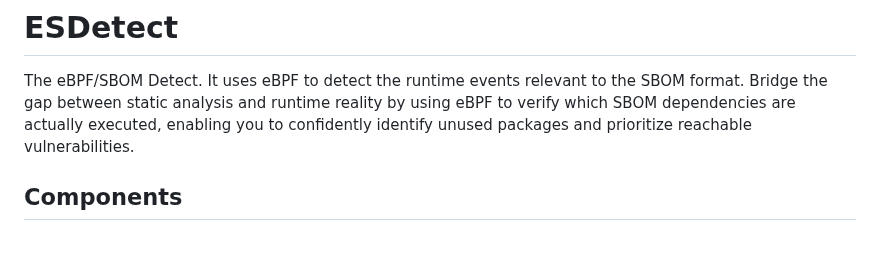
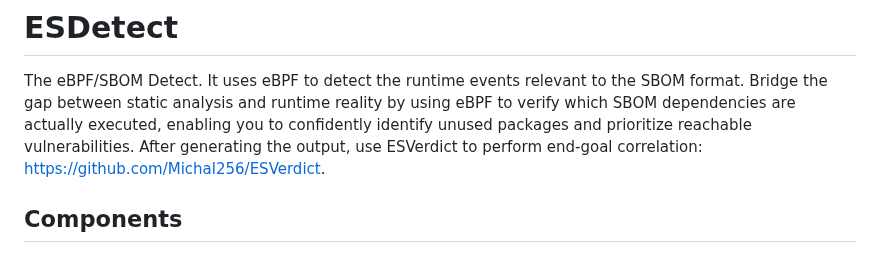
Before and after one commit to Michal256/ESDetect, a Markdown page: README.md, the part around the change. Drawn GitHub-style.

```diff
--- a/README.md
+++ b/README.md
@@ -1,6 +1,7 @@
 # ESDetect
 
 The eBPF/SBOM Detect. It uses eBPF to detect the runtime events relevant to the SBOM format. Bridge the gap between static analysis and runtime reality by using eBPF to verify which SBOM dependencies are actually executed, enabling you to confidently identify unused packages and prioritize reachable vulnerabilities.
+After generating the output, use ESVerdict to perform end-goal correlation: https://github.com/Michal256/ESVerdict.
 
 ## Components
 
```
